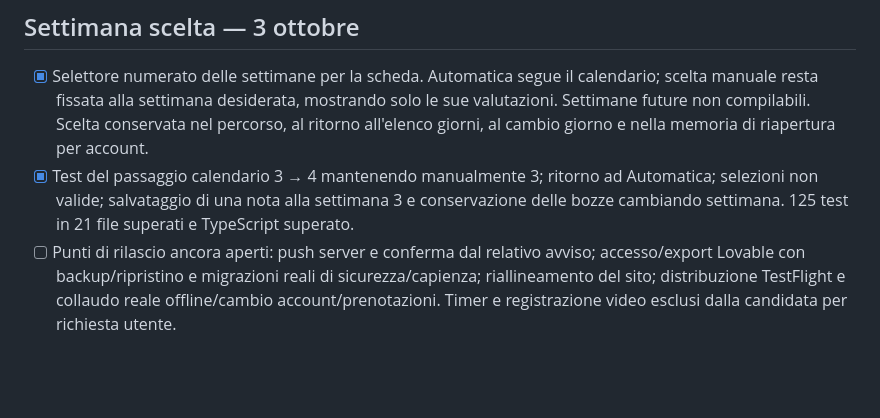
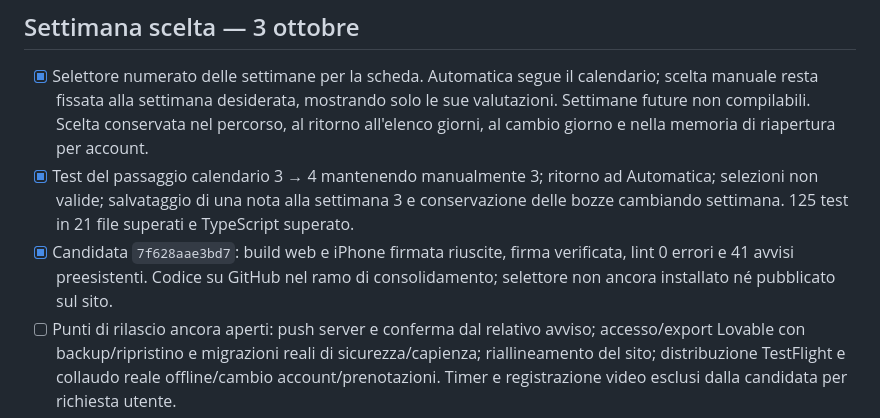
Before and after one commit to Dis-Astro/Cali-app, a Markdown page: CONSOLIDAMENTO.md, the part around the change. Drawn GitHub-style; blank space fills up the shorter version.

Commit message:
docs: record week-selector candidate verification

```diff
--- a/CONSOLIDAMENTO.md
+++ b/CONSOLIDAMENTO.md
@@ -125,6 +125,7 @@ Riferimento funzionale studiato: https://smartwod.app/ e https://smartwod.app/cu
 ## Settimana scelta — 3 ottobre
 - [x] Selettore numerato delle settimane per la scheda. Automatica segue il calendario; scelta manuale resta fissata alla settimana desiderata, mostrando solo le sue valutazioni. Settimane future non compilabili. Scelta conservata nel percorso, al ritorno all'elenco giorni, al cambio giorno e nella memoria di riapertura per account.
 - [x] Test del passaggio calendario 3 → 4 mantenendo manualmente 3; ritorno ad Automatica; selezioni non valide; salvataggio di una nota alla settimana 3 e conservazione delle bozze cambiando settimana. 125 test in 21 file superati e TypeScript superato.
+- [x] Candidata `7f628aae3bd7`: build web e iPhone firmata riuscite, firma verificata, lint 0 errori e 41 avvisi preesistenti. Codice su GitHub nel ramo di consolidamento; selettore non ancora installato né pubblicato sul sito.
 - [ ] Punti di rilascio ancora aperti: push server e conferma dal relativo avviso; accesso/export Lovable con backup/ripristino e migrazioni reali di sicurezza/capienza; riallineamento del sito; distribuzione TestFlight e collaudo reale offline/cambio account/prenotazioni. Timer e registrazione video esclusi dalla candidata per richiesta utente.
 - [ ] iPhone non disponibile al controllo del 3 ottobre; aggiornamento del selettore ancora da installare sul telefono.
 
```
